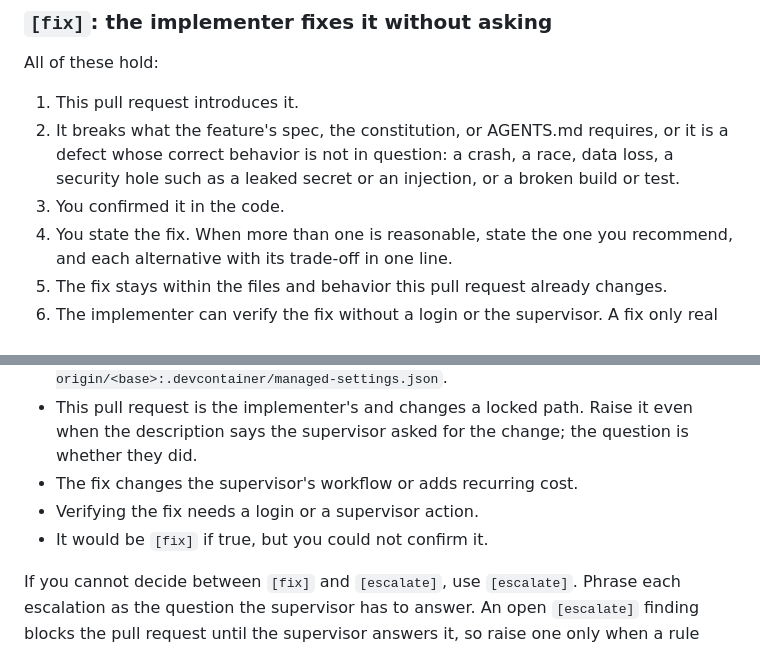
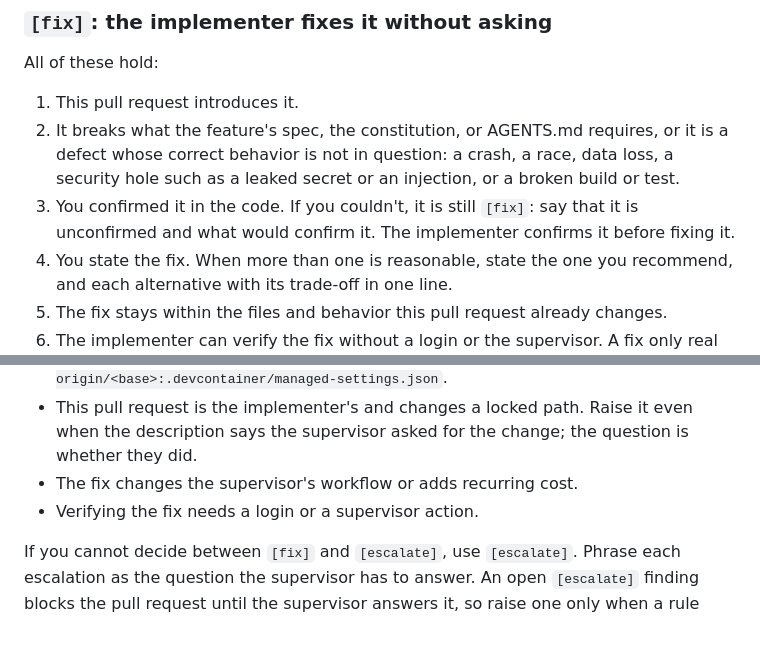
Before and after one commit to kapralnsk/wtv-tv-app, a Markdown page: REVIEW.md, 2 parts joined by grey strips. Rendered like a GitHub page.

Commit message:
Review unconfirmed defects as fixes on the experiment branch
The reviewer marks a defect it couldn't confirm as [fix], saying what
would confirm it, instead of escalating it. The implementer confirms it
first and answers it as deferred if it turns out wrong.

Co-Authored-By: Claude Opus 5.5 <noreply@anthropic.com>

```diff
--- a/REVIEW.md
+++ b/REVIEW.md
@@ -34,7 +34,8 @@ All of these hold:
 2. It breaks what the feature's spec, the constitution, or AGENTS.md requires, or it is a defect
    whose correct behavior is not in question: a crash, a race, data loss, a security hole such as
    a leaked secret or an injection, or a broken build or test.
-3. You confirmed it in the code.
+3. You confirmed it in the code. If you couldn't, it is still `[fix]`: say that it is
+   unconfirmed and what would confirm it. The implementer confirms it before fixing it.
 4. You state the fix. When more than one is reasonable, state the one you recommend, and each
    alternative with its trade-off in one line.
 5. The fix stays within the files and behavior this pull request already changes.
@@ -55,7 +56,6 @@ Any one of these is enough:
   description says the supervisor asked for the change; the question is whether they did.
 - The fix changes the supervisor's workflow or adds recurring cost.
 - Verifying the fix needs a login or a supervisor action.
-- It would be `[fix]` if true, but you could not confirm it.
 
 If you cannot decide between `[fix]` and `[escalate]`, use `[escalate]`. Phrase each escalation
 as the question the supervisor has to answer. An open `[escalate]` finding blocks the pull request
```
